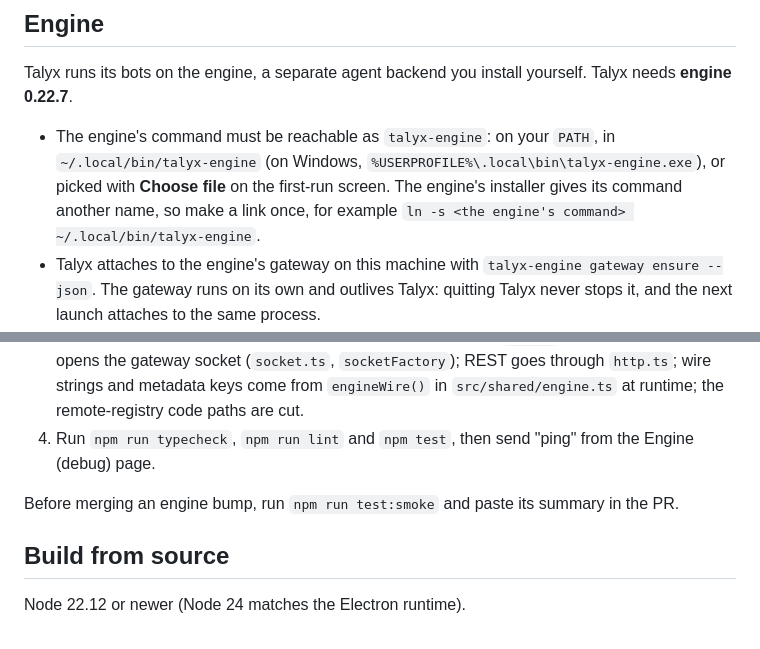
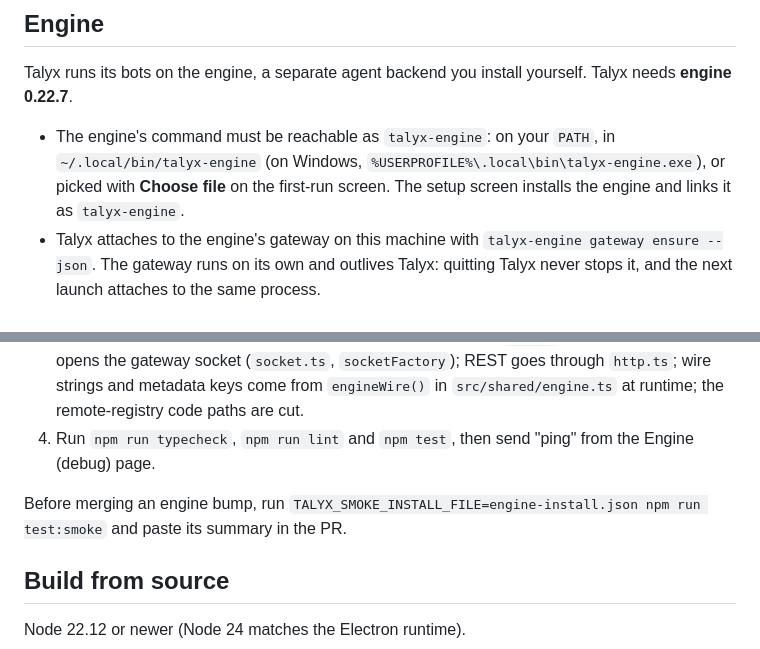
Before and after one commit to PetarStoev02/talyx-app, a Markdown page: README.md, 2 parts joined by grey strips. Drawn GitHub-style.

Commit message:
docs: engine 0.22.7, setup installs it, smoke before engine bumps
README: setup screen installs and links the engine; the smoke test runs
before an engine bump. CLAUDE.md: document test:smoke and tests/smoke/.

Co-Authored-By: Claude Opus 5.5 <noreply@anthropic.com>

```diff
--- a/README.md
+++ b/README.md
@@ -23,7 +23,7 @@ Talyx checks GitHub for a newer release and opens the release page. It installs
 
 Talyx runs its bots on the engine, a separate agent backend you install yourself. Talyx needs **engine 0.22.7**.
 
-- The engine's command must be reachable as `talyx-engine`: on your `PATH`, in `~/.local/bin/talyx-engine` (on Windows, `%USERPROFILE%\.local\bin\talyx-engine.exe`), or picked with **Choose file** on the first-run screen. The engine's installer gives its command another name, so make a link once, for example `ln -s <the engine's command> ~/.local/bin/talyx-engine`.
+- The engine's command must be reachable as `talyx-engine`: on your `PATH`, in `~/.local/bin/talyx-engine` (on Windows, `%USERPROFILE%\.local\bin\talyx-engine.exe`), or picked with **Choose file** on the first-run screen. The setup screen installs the engine and links it as `talyx-engine`.
 - Talyx attaches to the engine's gateway on this machine with `talyx-engine gateway ensure --json`. The gateway runs on its own and outlives Talyx: quitting Talyx never stops it, and the next launch attaches to the same process.
 - Talyx reads every path and port from the engine's own output; it never assumes where the engine keeps its data.
 - Windows cannot attach yet: minting a gateway ticket there goes through the engine's own runtime, which comes with the 1.0 release work.
@@ -37,7 +37,7 @@ Talyx runs its bots on the engine, a separate agent backend you install yourself
 3. Diff against this folder and keep Talyx's changes, each marked `Talyx:` in a comment: main opens the gateway socket (`socket.ts`, `socketFactory`); REST goes through `http.ts`; wire strings and metadata keys come from `engineWire()` in `src/shared/engine.ts` at runtime; the remote-registry code paths are cut.
 4. Run `npm run typecheck`, `npm run lint` and `npm test`, then send "ping" from the Engine (debug) page.
 
-Before merging an engine bump, run `npm run test:smoke` and paste its summary in the PR.
+Before merging an engine bump, run `TALYX_SMOKE_INSTALL_FILE=engine-install.json npm run test:smoke` and paste its summary in the PR.
 
 ## Build from source
 
```
Also changed, not shown: CLAUDE.md (+2 -0 lines).
